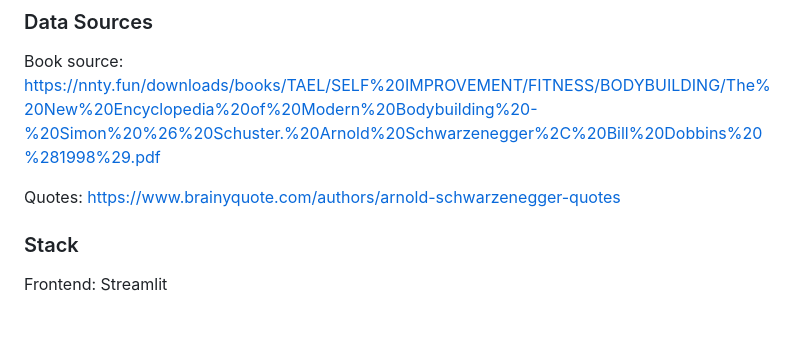
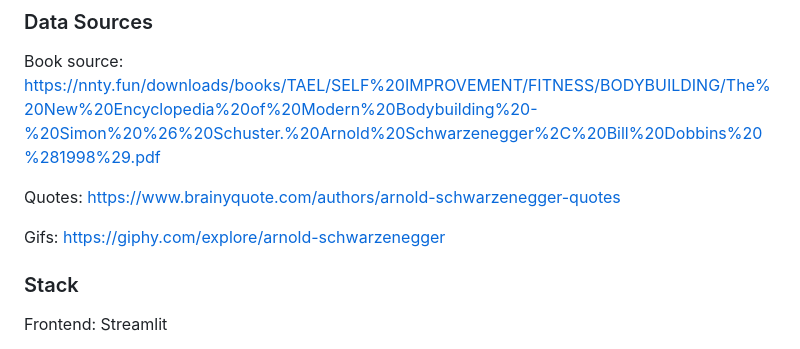
Before and after one commit to nadjasaleh/Arnolds-trainbot, a Markdown page: README.md, the part around the change. Rendered like a GitHub page; blank space fills up the shorter version.

Commit message:
Add GIFs link to README

```diff
--- a/README.md
+++ b/README.md
@@ -152,6 +152,8 @@ Book source: https://nnty.fun/downloads/books/TAEL/SELF%20IMPROVEMENT/FITNESS/BO
 
 Quotes: https://www.brainyquote.com/authors/arnold-schwarzenegger-quotes
 
+Gifs:  https://giphy.com/explore/arnold-schwarzenegger
+
 ### Stack
 
 Frontend: Streamlit
```
